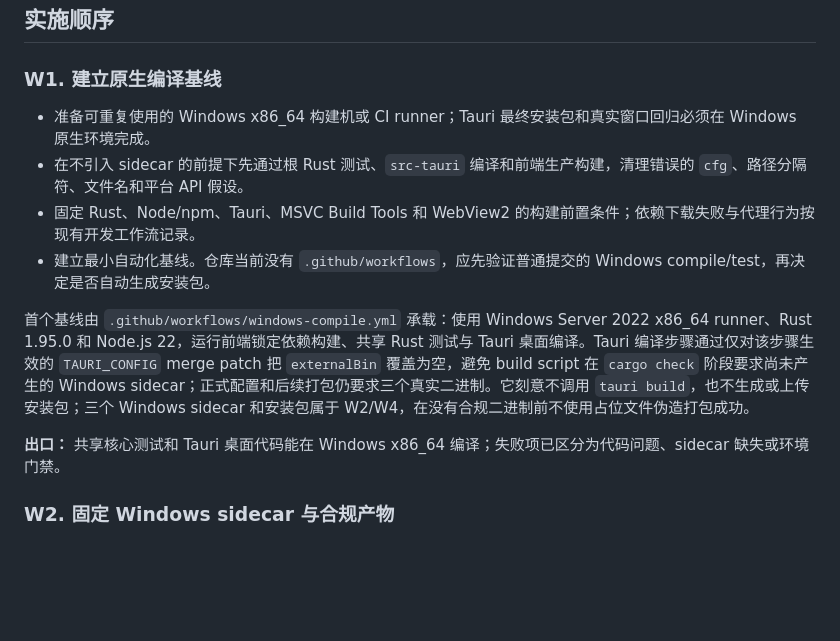
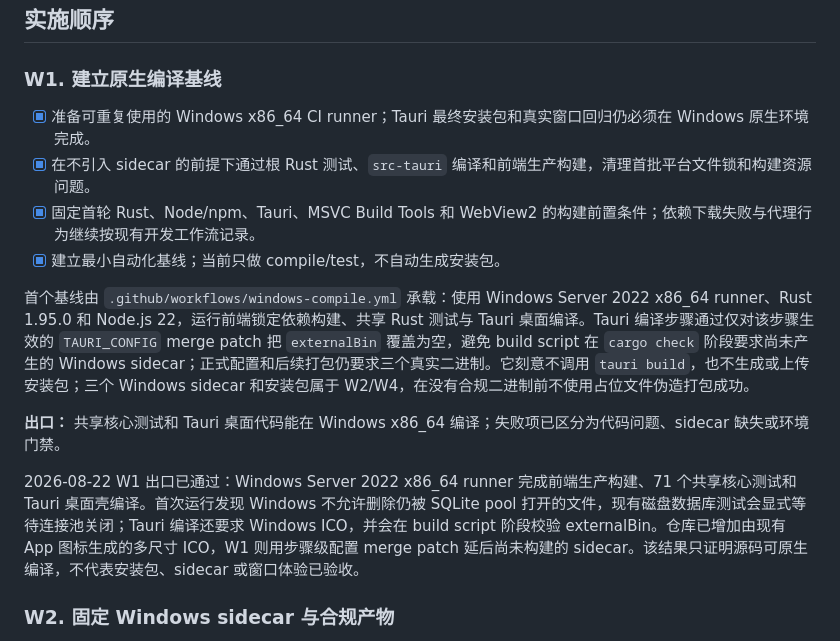
Before and after one commit to chai-yinfeng/Atogaki_Subtitle, a Markdown page: docs/windows-porting.md, the part around the change. Drawn GitHub-style; blank space fills up the shorter version.

```diff
--- a/docs/windows-porting.md
+++ b/docs/windows-porting.md
@@ -31,14 +31,16 @@ Windows 首版让普通用户在不安装 Rust、Node、FFmpeg、Whisper 或开
 
 ### W1. 建立原生编译基线
 
-- 准备可重复使用的 Windows x86_64 构建机或 CI runner；Tauri 最终安装包和真实窗口回归必须在 Windows 原生环境完成。
-- 在不引入 sidecar 的前提下先通过根 Rust 测试、`src-tauri` 编译和前端生产构建，清理错误的 `cfg`、路径分隔符、文件名和平台 API 假设。
-- 固定 Rust、Node/npm、Tauri、MSVC Build Tools 和 WebView2 的构建前置条件；依赖下载失败与代理行为按现有开发工作流记录。
-- 建立最小自动化基线。仓库当前没有 `.github/workflows`，应先验证普通提交的 Windows compile/test，再决定是否自动生成安装包。
+- [x] 准备可重复使用的 Windows x86_64 CI runner；Tauri 最终安装包和真实窗口回归仍必须在 Windows 原生环境完成。
+- [x] 在不引入 sidecar 的前提下通过根 Rust 测试、`src-tauri` 编译和前端生产构建，清理首批平台文件锁和构建资源问题。
+- [x] 固定首轮 Rust、Node/npm、Tauri、MSVC Build Tools 和 WebView2 的构建前置条件；依赖下载失败与代理行为继续按现有开发工作流记录。
+- [x] 建立最小自动化基线；当前只做 compile/test，不自动生成安装包。
 
 首个基线由 `.github/workflows/windows-compile.yml` 承载：使用 Windows Server 2022 x86_64 runner、Rust 1.95.0 和 Node.js 22，运行前端锁定依赖构建、共享 Rust 测试与 Tauri 桌面编译。Tauri 编译步骤通过仅对该步骤生效的 `TAURI_CONFIG` merge patch 把 `externalBin` 覆盖为空，避免 build script 在 `cargo check` 阶段要求尚未产生的 Windows sidecar；正式配置和后续打包仍要求三个真实二进制。它刻意不调用 `tauri build`，也不生成或上传安装包；三个 Windows sidecar 和安装包属于 W2/W4，在没有合规二进制前不使用占位文件伪造打包成功。
 
 **出口：** 共享核心测试和 Tauri 桌面代码能在 Windows x86_64 编译；失败项已区分为代码问题、sidecar 缺失或环境门禁。
+
+2026-08-22 W1 出口已通过：Windows Server 2022 x86_64 runner 完成前端生产构建、71 个共享核心测试和 Tauri 桌面壳编译。首次运行发现 Windows 不允许删除仍被 SQLite pool 打开的文件，现有磁盘数据库测试会显式等待连接池关闭；Tauri 编译还要求 Windows ICO，并会在 build script 阶段校验 externalBin。仓库已增加由现有 App 图标生成的多尺寸 ICO，W1 则用步骤级配置 merge patch 延后尚未构建的 sidecar。该结果只证明源码可原生编译，不代表安装包、sidecar 或窗口体验已验收。
 
 ### W2. 固定 Windows sidecar 与合规产物
 
```
Also changed, not shown: docs/roadmap.md (+3 -0 lines).
